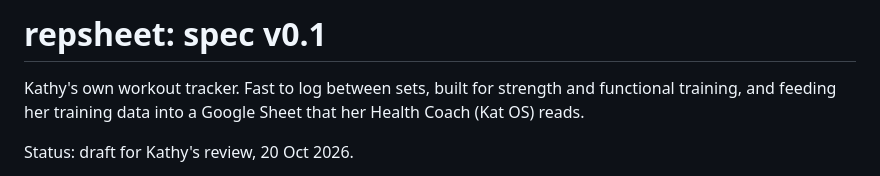
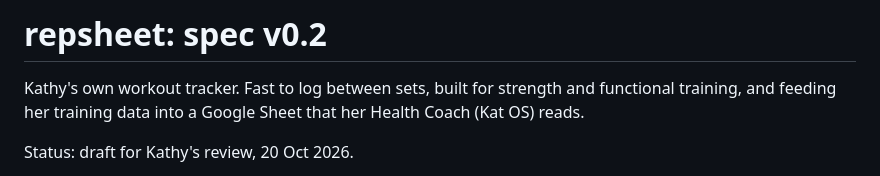
Before and after one commit to kathyfe/repsheet, a Markdown page: SPEC.md, the part around the change. Drawn GitHub-style.

Commit message:
Bump spec heading to v0.2
Co-Authored-By: Claude Opus 5.5 <noreply@anthropic.com>
Claude-Session: https://claude.ai/code/session_016XjvgezMsbuhEHxFeRCFT4

```diff
--- a/SPEC.md
+++ b/SPEC.md
@@ -1,4 +1,4 @@
-# repsheet: spec v0.1
+# repsheet: spec v0.2
 
 Kathy's own workout tracker. Fast to log between sets, built for strength and functional training, and feeding her training data into a Google Sheet that her Health Coach (Kat OS) reads.
 
```
